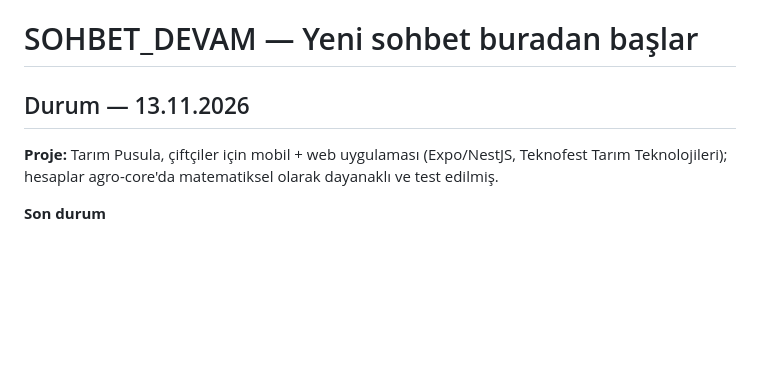
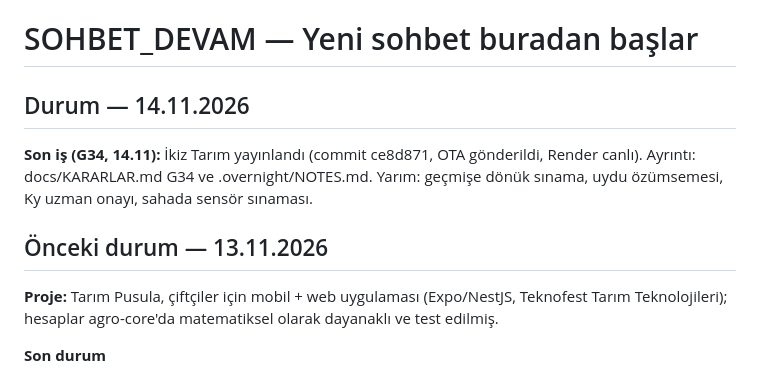
Before and after one commit to mustafaozbal2/tarim-pusula, a Markdown page: SOHBET_DEVAM.md, the part around the change. Rendered like a GitHub page; blank space fills up the shorter version.

Commit message:
SOHBET_DEVAM: G34 Ikiz Tarim durumu
Co-Authored-By: Claude Fable 5.1 <noreply@anthropic.com>

```diff
--- a/SOHBET_DEVAM.md
+++ b/SOHBET_DEVAM.md
@@ -1,6 +1,10 @@
 # SOHBET_DEVAM — Yeni sohbet buradan başlar
 
-## Durum — 13.11.2026
+## Durum — 14.11.2026
+
+**Son iş (G34, 14.11):** İkiz Tarım yayınlandı (commit ce8d871, OTA gönderildi, Render canlı). Ayrıntı: docs/KARARLAR.md G34 ve .overnight/NOTES.md. Yarım: geçmişe dönük sınama, uydu özümsemesi, Ky uzman onayı, sahada sensör sınaması.
+
+## Önceki durum — 13.11.2026
 
 **Proje:** Tarım Pusula, çiftçiler için mobil + web uygulaması (Expo/NestJS, Teknofest Tarım Teknolojileri); hesaplar agro-core'da matematiksel olarak dayanaklı ve test edilmiş.
 
```
